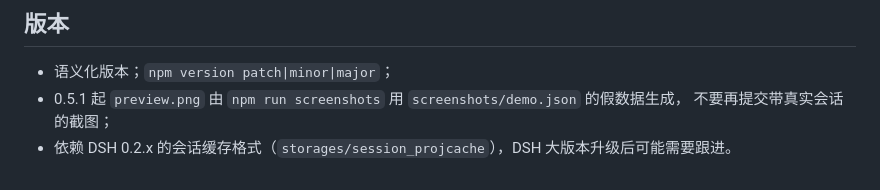
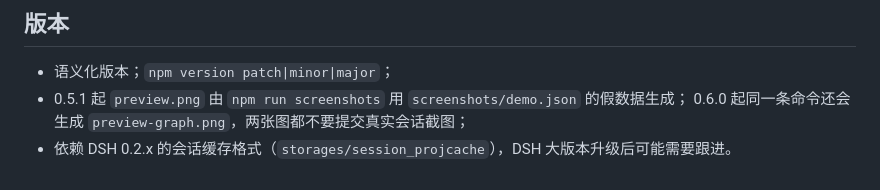
Before and after one commit to wlwu92/dsh-session-graph, a Markdown page: PUBLISHING.md, the part around one of its changes. GitHub-like rendering.

```diff
--- a/PUBLISHING.md
+++ b/PUBLISHING.md
@@ -25,6 +25,6 @@ dsh plugin --profile web add github:<user>/dsh-session-graph
 ## 版本
 
 - 语义化版本；`npm version patch|minor|major`；
-- 0.5.1 起 `preview.png` 由 `npm run screenshots` 用 `screenshots/demo.json` 的假数据生成，
-  不要再提交带真实会话的截图；
+- 0.5.1 起 `preview.png` 由 `npm run screenshots` 用 `screenshots/demo.json` 的假数据生成；
+  0.6.0 起同一条命令还会生成 `preview-graph.png`，两张图都不要提交真实会话截图；
 - 依赖 DSH 0.2.x 的会话缓存格式（`storages/session_projcache`），DSH 大版本升级后可能需要跟进。
```
Also changed, not shown: other parts of PUBLISHING.md (+1 -1 lines), README.md (+31 -6 lines), preview-graph.png (added), preview.png, 10 other files.
